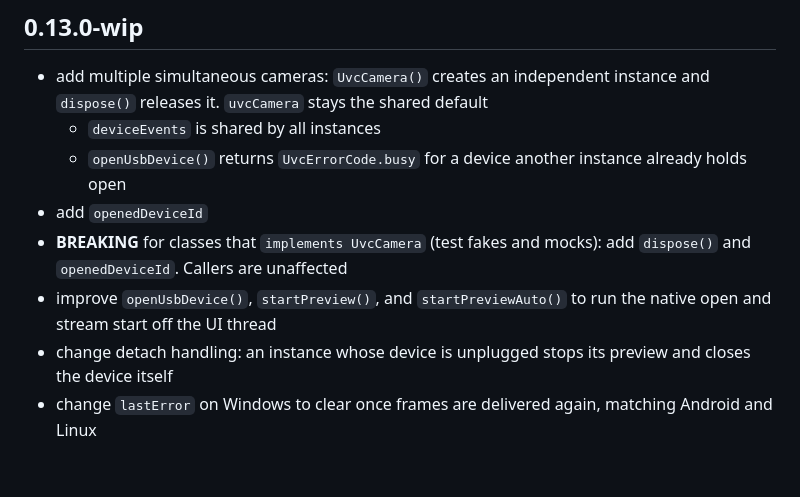
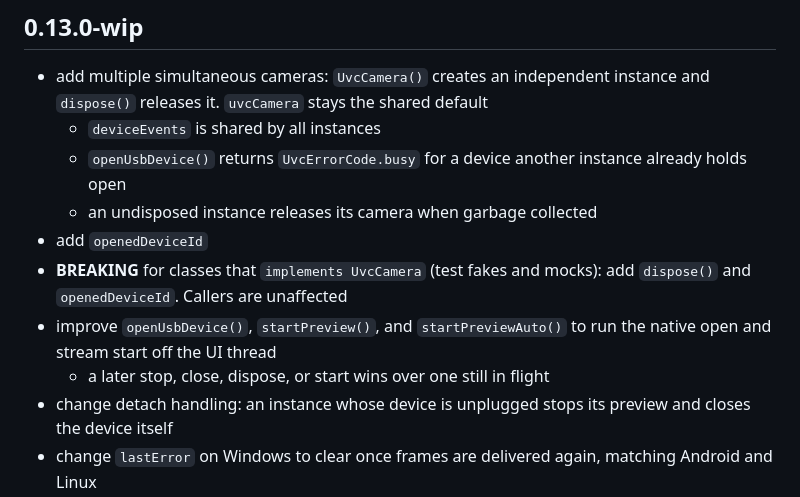
Before and after one commit to cornpip/flutter_ffi_uvc, a Markdown page: CHANGELOG.md, the part around the change. Drawn GitHub-style; blank space fills up the shorter version.

Commit message:
docs: note the supersede rule and finalizer in the changelog

```diff
--- a/CHANGELOG.md
+++ b/CHANGELOG.md
@@ -5,11 +5,13 @@
   - `deviceEvents` is shared by all instances
   - `openUsbDevice()` returns `UvcErrorCode.busy` for a device another
     instance already holds open
+  - an undisposed instance releases its camera when garbage collected
 - add `openedDeviceId`
 - **BREAKING** for classes that `implements UvcCamera` (test fakes and
   mocks): add `dispose()` and `openedDeviceId`. Callers are unaffected
 - improve `openUsbDevice()`, `startPreview()`, and `startPreviewAuto()` to
   run the native open and stream start off the UI thread
+  - a later stop, close, dispose, or start wins over one still in flight
 - change detach handling: an instance whose device is unplugged stops its
   preview and closes the device itself
 - change `lastError` on Windows to clear once frames are delivered again,
```
